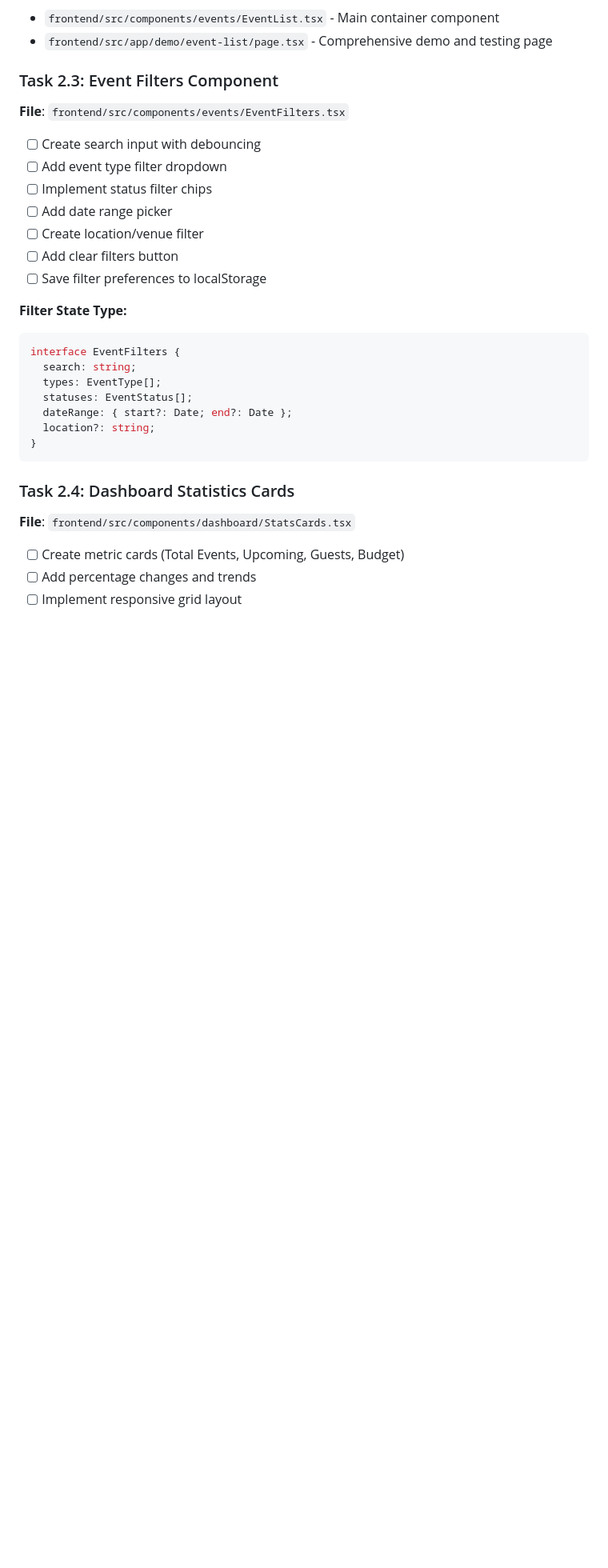
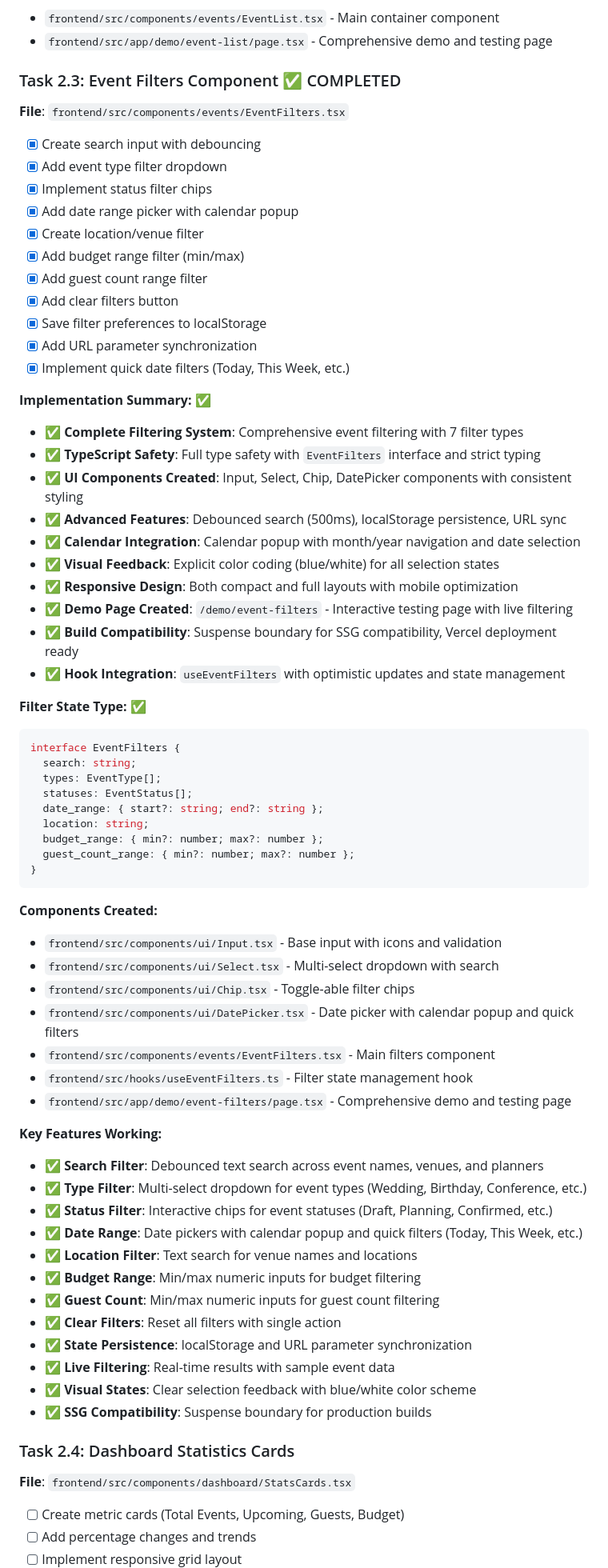
Before and after one commit to guidoasbun/party-time, a Markdown page: documentation/task-2.3.2-event-dashboard-breakdown.md, the part around one of its changes. Shown at 80% size. GitHub-like rendering; blank space fills up the shorter version.

Commit message:
Documentation

````diff
--- a/documentation/task-2.3.2-event-dashboard-breakdown.md
+++ b/documentation/task-2.3.2-event-dashboard-breakdown.md
@@ -191,26 +222,67 @@ interface EventListProps {
 - `frontend/src/components/events/EventList.tsx` - Main container component
 - `frontend/src/app/demo/event-list/page.tsx` - Comprehensive demo and testing page
 
-### Task 2.3: Event Filters Component
+### Task 2.3: Event Filters Component ✅ COMPLETED
 **File**: `frontend/src/components/events/EventFilters.tsx`
-- [ ] Create search input with debouncing
-- [ ] Add event type filter dropdown
-- [ ] Implement status filter chips
-- [ ] Add date range picker
-- [ ] Create location/venue filter
-- [ ] Add clear filters button
-- [ ] Save filter preferences to localStorage
+- [x] Create search input with debouncing
+- [x] Add event type filter dropdown
+- [x] Implement status filter chips
+- [x] Add date range picker with calendar popup
+- [x] Create location/venue filter
+- [x] Add budget range filter (min/max)
+- [x] Add guest count range filter
+- [x] Add clear filters button
+- [x] Save filter preferences to localStorage
+- [x] Add URL parameter synchronization
+- [x] Implement quick date filters (Today, This Week, etc.)
 
-**Filter State Type:**
+**Implementation Summary:** ✅
+- ✅ **Complete Filtering System**: Comprehensive event filtering with 7 filter types
+- ✅ **TypeScript Safety**: Full type safety with `EventFilters` interface and strict typing
+- ✅ **UI Components Created**: Input, Select, Chip, DatePicker components with consistent styling
+- ✅ **Advanced Features**: Debounced search (500ms), localStorage persistence, URL sync
+- ✅ **Calendar Integration**: Calendar popup with month/year navigation and date selection
+- ✅ **Visual Feedback**: Explicit color coding (blue/white) for all selection states
+- ✅ **Responsive Design**: Both compact and full layouts with mobile optimization
+- ✅ **Demo Page Created**: `/demo/event-filters` - Interactive testing page with live filtering
+- ✅ **Build Compatibility**: Suspense boundary for SSG compatibility, Vercel deployment ready
+- ✅ **Hook Integration**: `useEventFilters` with optimistic updates and state management
+
+**Filter State Type:** ✅
 ```typescript
 interface EventFilters {
   search: string;
   types: EventType[];
   statuses: EventStatus[];
-  dateRange: { start?: Date; end?: Date };
-  location?: string;
+  date_range: { start?: string; end?: string };
+  location: string;
+  budget_range: { min?: number; max?: number };
+  guest_count_range: { min?: number; max?: number };
 }
 ```
+
+**Components Created:**
+- `frontend/src/components/ui/Input.tsx` - Base input with icons and validation
+- `frontend/src/components/ui/Select.tsx` - Multi-select dropdown with search
+- `frontend/src/components/ui/Chip.tsx` - Toggle-able filter chips
+- `frontend/src/components/ui/DatePicker.tsx` - Date picker with calendar popup and quick filters
+- `frontend/src/components/events/EventFilters.tsx` - Main filters component
+- `frontend/src/hooks/useEventFilters.ts` - Filter state management hook
+- `frontend/src/app/demo/event-filters/page.tsx` - Comprehensive demo and testing page
+
+**Key Features Working:**
+- **✅ Search Filter**: Debounced text search across event names, venues, and planners
+- **✅ Type Filter**: Multi-select dropdown for event types (Wedding, Birthday, Conference, etc.)
+- **✅ Status Filter**: Interactive chips for event statuses (Draft, Planning, Confirmed, etc.)
+- **✅ Date Range**: Date pickers with calendar popup and quick filters (Today, This Week, etc.)
+- **✅ Location Filter**: Text search for venue names and locations
+- **✅ Budget Range**: Min/max numeric inputs for budget filtering
+- **✅ Guest Count**: Min/max numeric inputs for guest count filtering
+- **✅ Clear Filters**: Reset all filters with single action
+- **✅ State Persistence**: localStorage and URL parameter synchronization
+- **✅ Live Filtering**: Real-time results with sample event data
+- **✅ Visual States**: Clear selection feedback with blue/white color scheme
+- **✅ SSG Compatibility**: Suspense boundary for production builds
 
 ### Task 2.4: Dashboard Statistics Cards
 **File**: `frontend/src/components/dashboard/StatsCards.tsx`
````
Also changed, not shown: other parts of documentation/task-2.3.2-event-dashboard-breakdown.md (+31 -0 lines).
